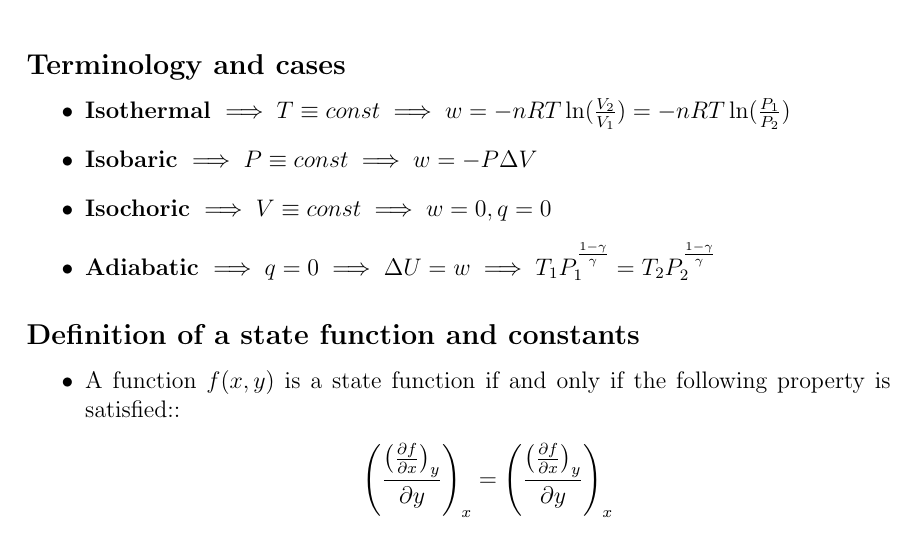
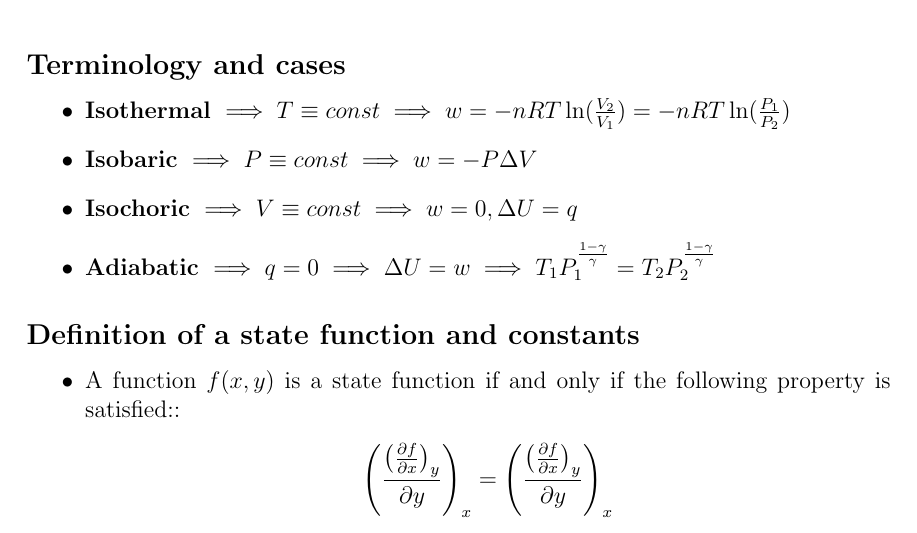
Before and after one commit to jerrywu071/school-stuffs, a LaTeX book (Test 1 office hours 1.tex): part of page 3 of 3, cut so that both start at the same text. Compiled offline with pdfLaTeX.

Commit message:
corrected isochoric definition

```diff
--- a/Test 1 office hours 1.tex
+++ b/Test 1 office hours 1.tex
@@ -21,7 +21,7 @@
 \begin{itemize}
     \item \textbf{Isothermal} $\implies T\equiv const\implies w=-nRT\ln(\frac{V_2}{V_1})=-nRT\ln(\frac{P_1}{P_2})$
     \item \textbf{Isobaric} $\implies P\equiv const\implies w=-P\Delta V$
-    \item \textbf{Isochoric} $\implies V\equiv const\implies w=0,q=0$
+    \item \textbf{Isochoric} $\implies V\equiv const\implies w=0,\Delta U=q$
     \item \textbf{Adiabatic} $\implies q=0\implies \Delta U=w\implies T_1P_1^{\frac{1-\gamma}{\gamma}}=T_2P_2^{\frac{1-\gamma}{\gamma}}$
 \end{itemize}
 
```
Also changed, not shown: Test 1 office hours 1.pdf.
